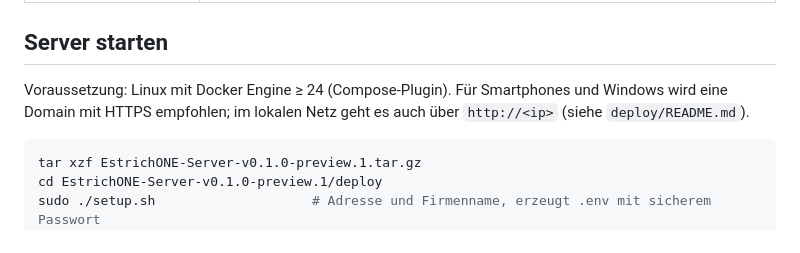
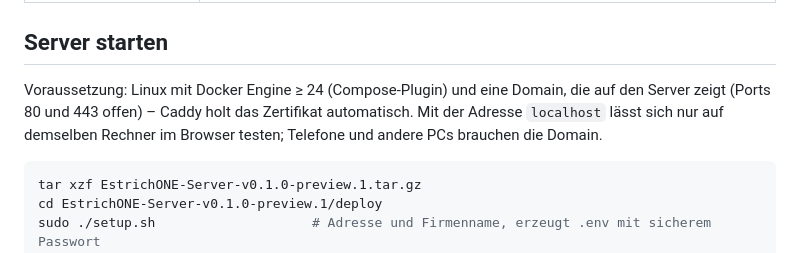
Before and after one commit to florians25/EstrichONE, a Markdown page: docs/releases/v0.1.0-preview.1.md, the part around the change. Rendered like a GitHub page.

Commit message:
Versionshinweise: Server immer mit HTTPS (Domain)

````diff
--- a/docs/releases/v0.1.0-preview.1.md
+++ b/docs/releases/v0.1.0-preview.1.md
@@ -13,8 +13,9 @@
 
 ## Server starten
 
-Voraussetzung: Linux mit Docker Engine ≥ 24 (Compose-Plugin). Für Smartphones und Windows wird eine Domain mit HTTPS
-empfohlen; im lokalen Netz geht es auch über `http://<ip>` (siehe `deploy/README.md`).
+Voraussetzung: Linux mit Docker Engine ≥ 24 (Compose-Plugin) und eine Domain, die auf den Server zeigt (Ports 80 und
+443 offen) – Caddy holt das Zertifikat automatisch. Mit der Adresse `localhost` lässt sich nur auf demselben Rechner im
+Browser testen; Telefone und andere PCs brauchen die Domain.
 
 ```bash
 tar xzf EstrichONE-Server-v0.1.0-preview.1.tar.gz
````
